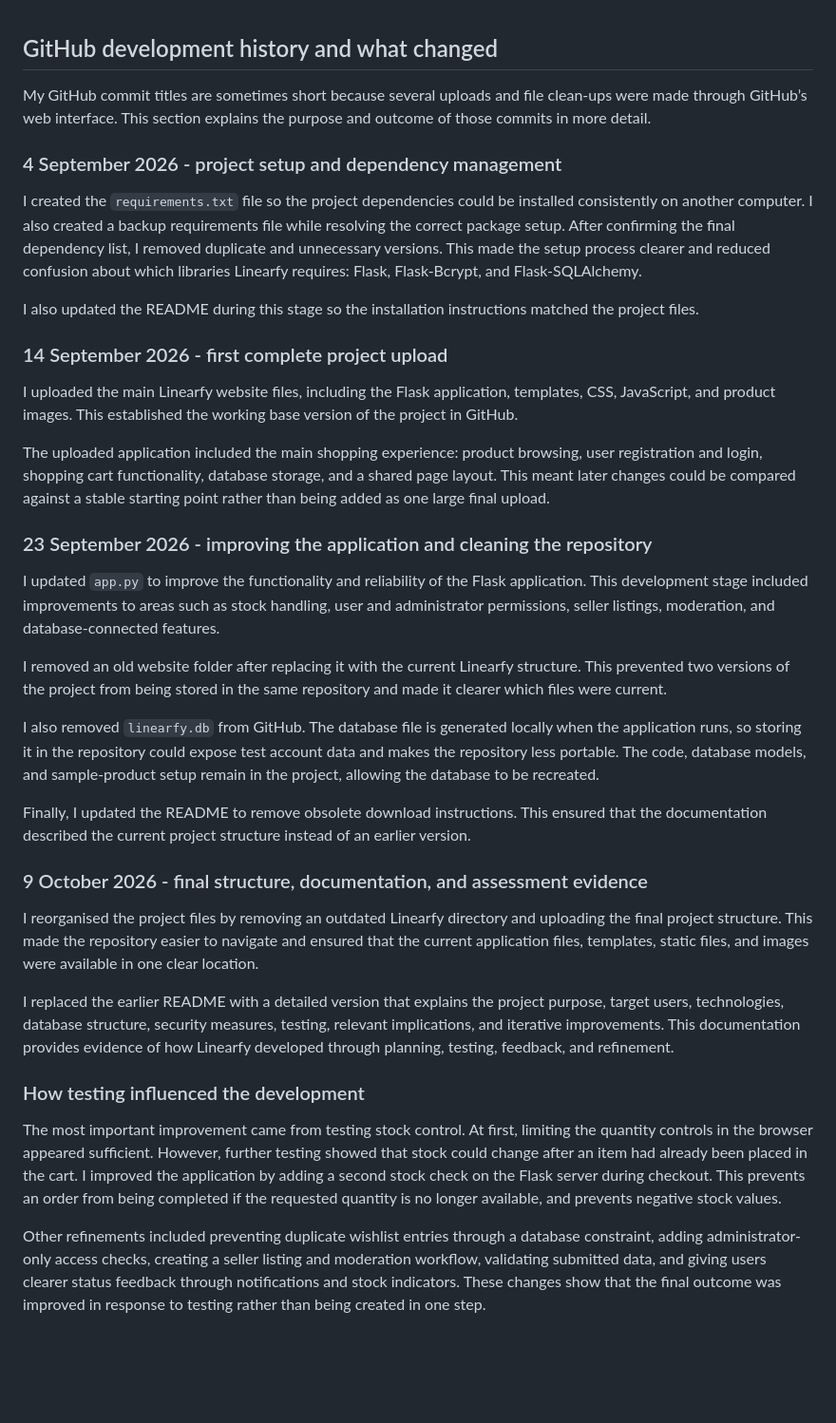
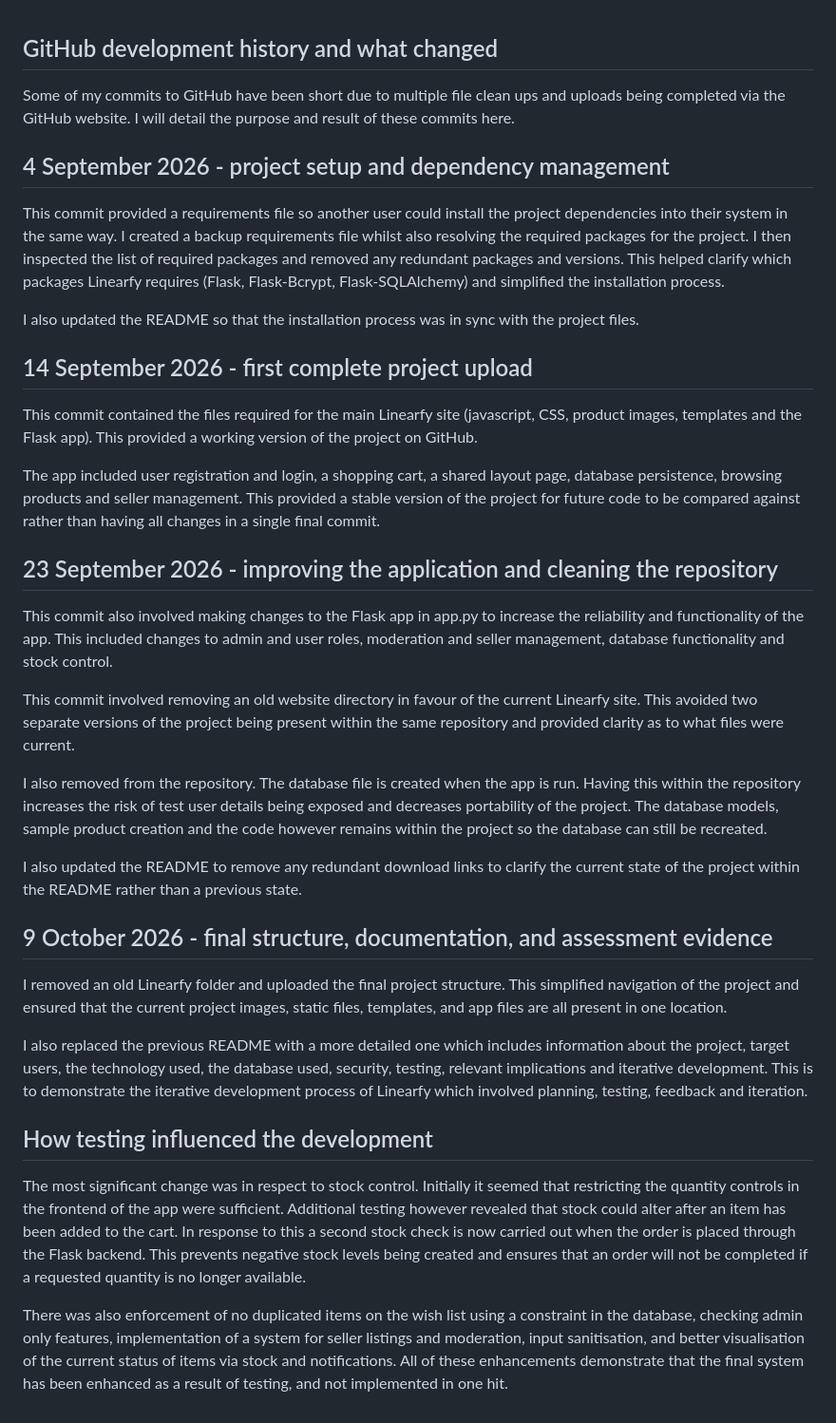
Before and after one commit to AllanW178/Linearfy-WEB, a Markdown page: GITHUB_COMMITS.md, the part around the change. Shown at 95% size. GitHub-like rendering; blank space fills up the shorter version.

```diff
--- a/GITHUB_COMMITS.md
+++ b/GITHUB_COMMITS.md
@@ -1,37 +1,32 @@
 ## GitHub development history and what changed
 
-My GitHub commit titles are sometimes short because several uploads and file clean-ups were made through GitHub’s web interface. This section explains the purpose and outcome of those commits in more detail.
+Some of my commits to GitHub have been short due to multiple file clean ups and uploads being completed via the GitHub website. I will detail the purpose and result of these commits here.
 
-### 4 September 2026 - project setup and dependency management
+## 4 September 2026 - project setup and dependency management
+This commit provided a requirements file so another user could install the project dependencies into their system in the same way. I created a backup requirements file whilst also resolving the required packages for the project. I then inspected the list of required packages and removed any redundant packages and versions. This helped clarify which packages Linearfy requires (Flask, Flask-Bcrypt, Flask-SQLAlchemy) and simplified the installation process.
 
-I created the `requirements.txt` file so the project dependencies could be installed consistently on another computer. I also created a backup requirements file while resolving the correct package setup. After confirming the final dependency list, I removed duplicate and unnecessary versions. This made the setup process clearer and reduced confusion about which libraries Linearfy requires: Flask, Flask-Bcrypt, and Flask-SQLAlchemy.
+I also updated the README so that the installation process was in sync with the project files.
 
-I also updated the README during this stage so the installation instructions matched the project files.
+## 14 September 2026 - first complete project upload
+This commit contained the files required for the main Linearfy site (javascript, CSS, product images, templates and the Flask app). This provided a working version of the project on GitHub.
 
-### 14 September 2026 - first complete project upload
+The app included user registration and login, a shopping cart, a shared layout page, database persistence, browsing products and seller management. This provided a stable version of the project for future code to be compared against rather than having all changes in a single final commit.
 
-I uploaded the main Linearfy website files, including the Flask application, templates, CSS, JavaScript, and product images. This established the working base version of the project in GitHub.
+## 23 September 2026 - improving the application and cleaning the repository
+This commit also involved making changes to the Flask app in app.py to increase the reliability and functionality of the app. This included changes to admin and user roles, moderation and seller management, database functionality and stock control.
 
-The uploaded application included the main shopping experience: product browsing, user registration and login, shopping cart functionality, database storage, and a shared page layout. This meant later changes could be compared against a stable starting point rather than being added as one large final upload.
+This commit involved removing an old website directory in favour of the current Linearfy site. This avoided two separate versions of the project being present within the same repository and provided clarity as to what files were current.
 
-### 23 September 2026 - improving the application and cleaning the repository
+I also removed from the repository. The database file is created when the app is run. Having this within the repository increases the risk of test user details being exposed and decreases portability of the project. The database models, sample product creation and the code however remains within the project so the database can still be recreated.
 
-I updated `app.py` to improve the functionality and reliability of the Flask application. This development stage included improvements to areas such as stock handling, user and administrator permissions, seller listings, moderation, and database-connected features.
+I also updated the README to remove any redundant download links to clarify the current state of the project within the README rather than a previous state.
 
-I removed an old website folder after replacing it with the current Linearfy structure. This prevented two versions of the project from being stored in the same repository and made it clearer which files were current.
+## 9 October 2026 - final structure, documentation, and assessment evidence
+I removed an old Linearfy folder and uploaded the final project structure. This simplified navigation of the project and ensured that the current project images, static files, templates, and app files are all present in one location.
 
-I also removed `linearfy.db` from GitHub. The database file is generated locally when the application runs, so storing it in the repository could expose test account data and makes the repository less portable. The code, database models, and sample-product setup remain in the project, allowing the database to be recreated.
+I also replaced the previous README with a more detailed one which includes information about the project, target users, the technology used, the database used, security, testing, relevant implications and iterative development. This is to demonstrate the iterative development process of Linearfy which involved planning, testing, feedback and iteration.
 
-Finally, I updated the README to remove obsolete download instructions. This ensured that the documentation described the current project structure instead of an earlier version.
+## How testing influenced the development
+The most significant change was in respect to stock control. Initially it seemed that restricting the quantity controls in the frontend of the app were sufficient. Additional testing however revealed that stock could alter after an item has been added to the cart. In response to this a second stock check is now carried out when the order is placed through the Flask backend. This prevents negative stock levels being created and ensures that an order will not be completed if a requested quantity is no longer available.
 
-### 9 October 2026 - final structure, documentation, and assessment evidence
-
-I reorganised the project files by removing an outdated Linearfy directory and uploading the final project structure. This made the repository easier to navigate and ensured that the current application files, templates, static files, and images were available in one clear location.
-
-I replaced the earlier README with a detailed version that explains the project purpose, target users, technologies, database structure, security measures, testing, relevant implications, and iterative improvements. This documentation provides evidence of how Linearfy developed through planning, testing, feedback, and refinement.
-
-### How testing influenced the development
-
-The most important improvement came from testing stock control. At first, limiting the quantity controls in the browser appeared sufficient. However, further testing showed that stock could change after an item had already been placed in the cart. I improved the application by adding a second stock check on the Flask server during checkout. This prevents an order from being completed if the requested quantity is no longer available, and prevents negative stock values.
-
-Other refinements included preventing duplicate wishlist entries through a database constraint, adding administrator-only access checks, creating a seller listing and moderation workflow, validating submitted data, and giving users clearer status feedback through notifications and stock indicators. These changes show that the final outcome was improved in response to testing rather than being created in one step.
+There was also enforcement of no duplicated items on the wish list using a constraint in the database, checking admin only features, implementation of a system for seller listings and moderation, input sanitisation, and better visualisation of the current status of items via stock and notifications. All of these enhancements demonstrate that the final system has been enhanced as a result of testing, and not implemented in one hit.
```
